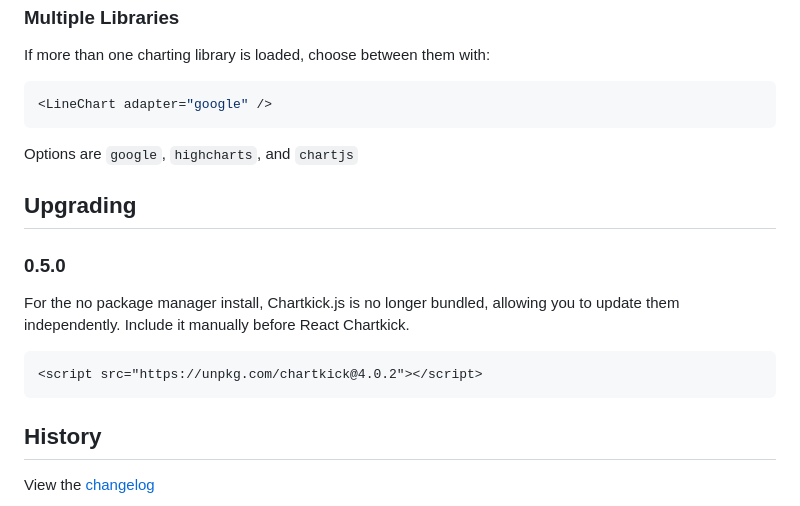
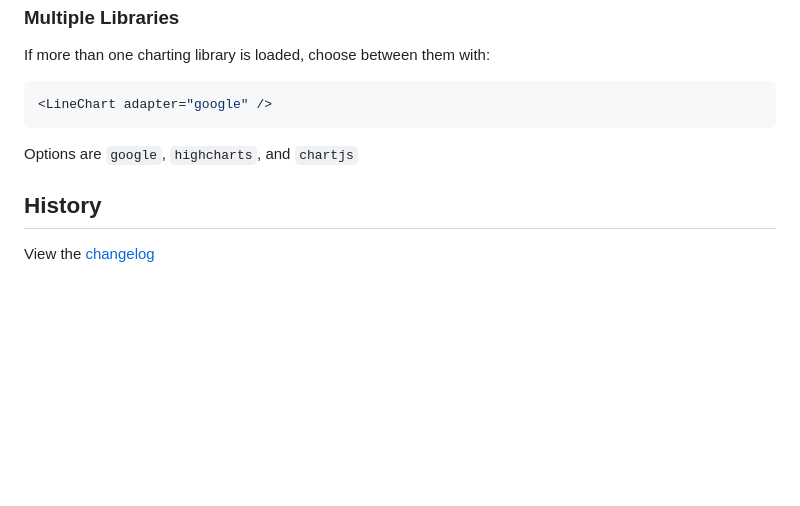
Before and after one commit to ankane/react-chartkick, a Markdown page: README.md, the part around the change. GitHub-like rendering; blank space fills up the shorter version.

Commit message:
Updated readme [skip ci]

`````diff
--- a/README.md
+++ b/README.md
@@ -413,16 +413,6 @@ If more than one charting library is loaded, choose between them with:
 
 Options are `google`, `highcharts`, and `chartjs`
 
-## Upgrading
-
-### 0.5.0
-
-For the no package manager install, Chartkick.js is no longer bundled, allowing you to update them independently. Include it manually before React Chartkick.
-
-```html
-<script src="https://unpkg.com/chartkick@4.0.2"></script>
-````
-
 ## History
 
 View the [changelog](https://github.com/ankane/react-chartkick/blob/master/CHANGELOG.md)
`````
